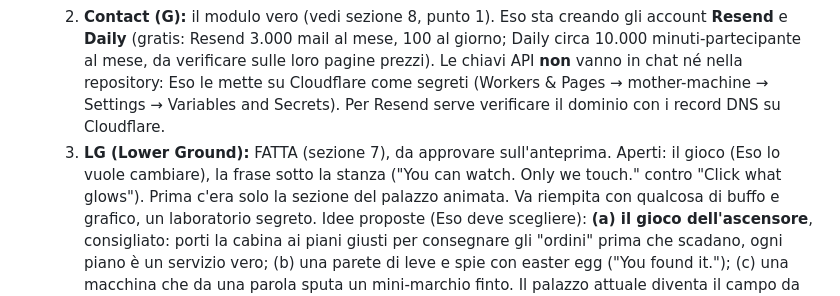
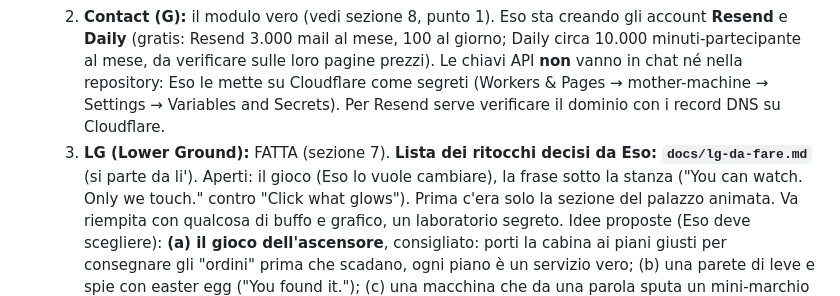
Before and after one commit to esoimage-dev/mother-machine, a Markdown page: CLAUDE.md, the part around the change. GitHub-like rendering.

Commit message:
LG: lista dei ritocchi da fare (docs/lg-da-fare.md)
Co-Authored-By: Claude Opus 5.5 <noreply@anthropic.com>
Claude-Session: https://claude.ai/code/session_015pPiU1RvL63vWwvBGfRVjA

```diff
--- a/CLAUDE.md
+++ b/CLAUDE.md
@@ -20,7 +20,7 @@ Ultimo aggiornamento: 26 ottobre 2026 (Studio ritoccato, "free" in due posti sol
      sulle loro pagine prezzi). Le chiavi API **non** vanno in chat né nella repository: Eso le mette su Cloudflare come
      segreti (Workers & Pages → mother-machine → Settings → Variables and Secrets). Per Resend serve verificare il dominio
      con i record DNS su Cloudflare.
-  3. **LG (Lower Ground):** FATTA (sezione 7), da approvare sull'anteprima. Aperti: il gioco (Eso lo vuole cambiare), la frase
+  3. **LG (Lower Ground):** FATTA (sezione 7). **Lista dei ritocchi decisi da Eso: `docs/lg-da-fare.md`** (si parte da li'). Aperti: il gioco (Eso lo vuole cambiare), la frase
      sotto la stanza ("You can watch. Only we touch." contro "Click what glows"). Prima c'era solo la sezione del palazzo animata. Va riempita con qualcosa di buffo e grafico,
      un laboratorio segreto. Idee proposte (Eso deve scegliere): **(a) il gioco dell'ascensore**, consigliato: porti la
      cabina ai piani giusti per consegnare gli "ordini" prima che scadano, ogni piano è un servizio vero; (b) una parete
```
Also changed, not shown: docs/lg-da-fare.md (added, +43 -0 lines).
